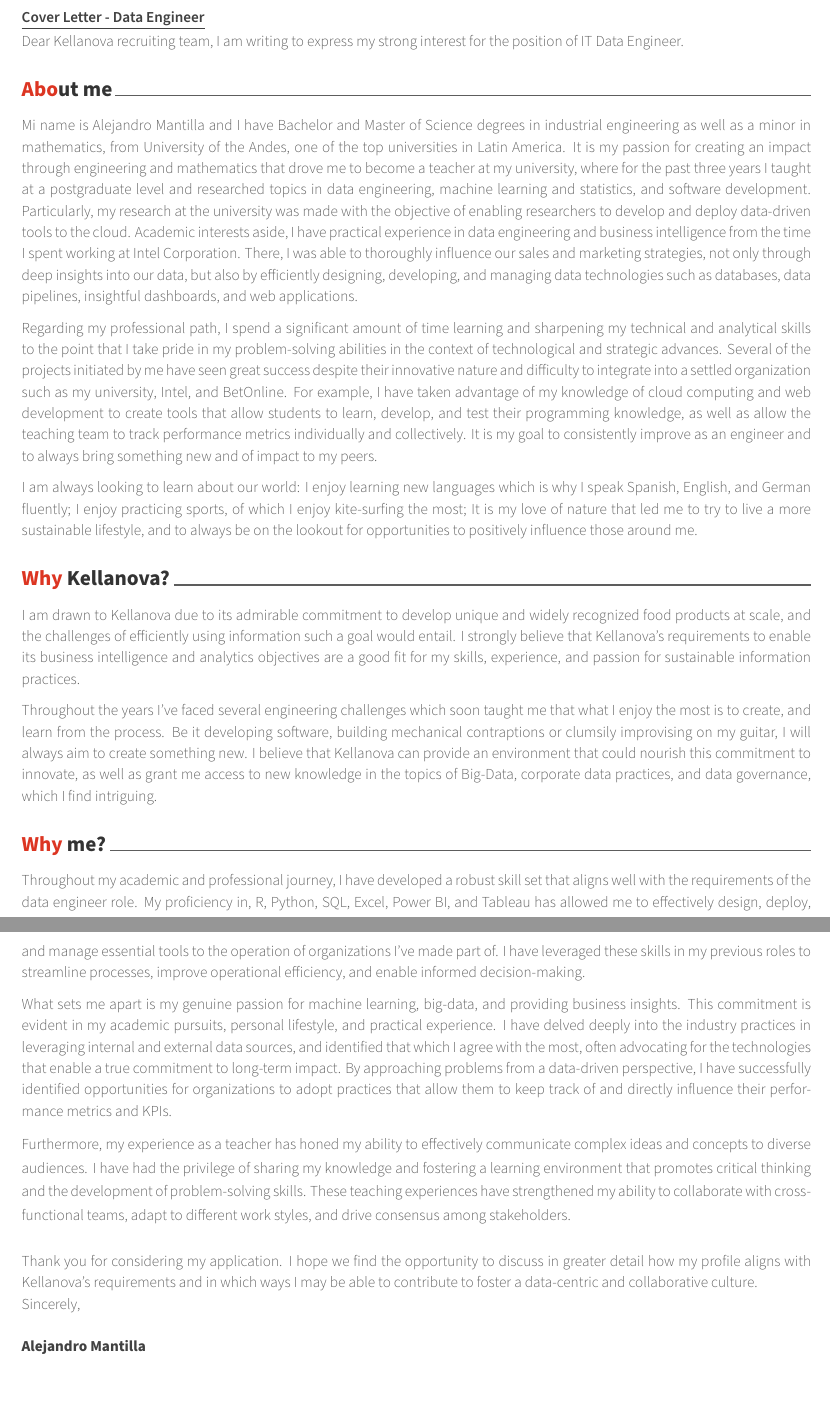
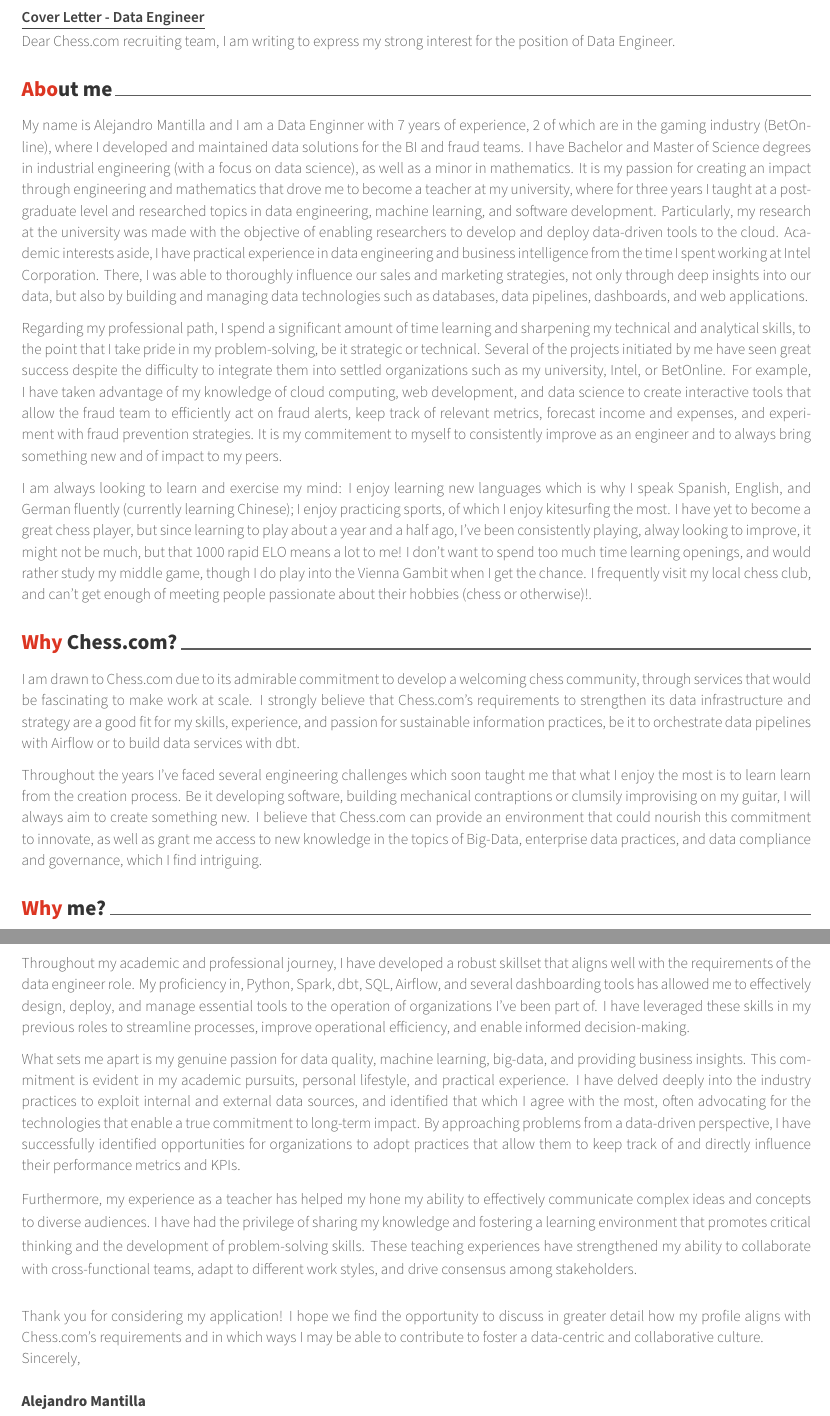
Before and after one commit to MantiMantilla/latex-cv, a LaTeX CV (src/main_cl.tex, which reads src/awesome-cv.cls): two parts of pages 1 and 2 of 2, joined at a grey line, cut so that both start at the same text. Compiled offline with XeLaTeX.

Commit message:
Tailored CV and CL to chess.com

```diff
--- a/src/awesome-cv.cls
+++ b/src/awesome-cv.cls
@@ -289,6 +289,10 @@
 % Usage: \homepage{<url>}
 \newcommand*{\homepage}[1]{\def\@homepage{#1}}
 
+% Defines writer's chess.com (optional)
+%Usage \chesscom{<chess.com-nick>}
+\newcommand*{\chesscom}[2]{\def\@chesscom{#1}\def\@chesscomElo{#2}}
+
 % Defines writer's github (optional)
 % Usage: \github{<github-nick>}
 \newcommand*{\github}[1]{\def\@github{#1}}
@@ -309,7 +313,7 @@
 
 % Defines writer's linked-in (optional)
 % Usage: \linkedin{<linked-in-nick>}
-\newcommand*{\linkedin}[1]{\def\@linkedin{#1}}
+\newcommand*{\linkedin}[2]{\def\@linkedin{#1}\def\@linkedinPath{#2}}
 
 % Defines writer's orcid (optional)
 % Usage: \orcid{<orcid-num>}
@@ -489,6 +493,12 @@
 				\href{\@teluri}{\faMobile\acvHeaderIconSep\@mobile}%
 				\setbool{isstart}{false}%
 			}%
+			\ifthenelse{\isundefined{\@chesscom}}%
+			{}%
+			{%
+				\ifbool{isstart}{\setbool{isstart}{false}}{\acvHeaderSocialSep}%
+        \href{https://www.chess.com/member/\@chesscom}{\faChessPawn\acvHeaderIconSep\@chesscom\ (\@chesscomElo)}%
+			}%
 			\ifthenelse{\isundefined{\@email}}%
 			{}%
 			{%
@@ -536,7 +546,7 @@
 			{}%
 			{%
 				\ifbool{isstart}{\setbool{isstart}{false}}{\acvHeaderSocialSep}%
-				\href{https://www.linkedin.com/in/\@linkedin}{\faLinkedin\acvHeaderIconSep\@linkedin}%
+				\href{https://www.linkedin.com/in/\@linkedinPath}{\faLinkedin\acvHeaderIconSep\@linkedin}%
 			}%
 			\ifthenelse{\isundefined{\@orcid}}%
 			{}%
--- a/src/main_cl.tex
+++ b/src/main_cl.tex
@@ -57,11 +57,11 @@
 \position{DATA SCIENCE{\enskip\cdotp\enskip}DATA ENGINEERING{\enskip\cdotp\enskip}BUSINESS INTELLIGENCE{\enskip\cdotp\enskip}SOFTWARE DEVELOPMENT}
 %\address{Bogotá, Colombia}
 
-\mobile{322 9044306}
+\chesscom{AlejoMantilla}{1088}
 \email{alejomantilla@protonmail.com}
 \homepage{mantimantilla.github.io}
 \github{MantiMantilla}
-\linkedin{Alejandro Mantilla}
+\linkedin{Alejandro Mantilla}{alejandro-mantilla-redondo}
 % \gitlab{gitlab-id}
 % \stackoverflow{SO-id}{SO-name}
 % \twitter{@twit}
@@ -81,15 +81,15 @@
 %	All of the below lines must be filled out
 %-------------------------------------------------------------------------------
 % The company being applied to
-\recipient{Kellanova {-} IT Data Engineer}{Kellanova}
+\recipient{Chess.com {-} Data Engineer}{Chess.com}
 % The date on the letter, default is the date of compilation
 \letterdate{\today}
 % The title of the letter
 \lettertitle{Cover Letter {-} Data Engineer}
 % How the letter is opened
-\letteropening{Dear Kellanova recruiting team, I am writing to express my strong interest for the position of IT Data Engineer.}
+\letteropening{Dear Chess.com recruiting team, I am writing to express my strong interest for the position of Data Engineer.}
 % How the letter is closed
-\letterclosing{Thank you for considering my application. I hope we find the opportunity to discuss in greater detail how my profile aligns with Kellanova's requirements and in which ways I may be able to contribute to foster a data-centric and collaborative culture.\\Sincerely,}
+\letterclosing{Thank you for considering my application! I hope we find the opportunity to discuss in greater detail how my profile aligns with Chess.com's requirements and in which ways I may be able to contribute to foster a data-centric and collaborative culture.\\Sincerely,}
 % Any enclosures with the letter
 %\letterenclosure[Attached]{Curriculum Vitae}
 
@@ -115,27 +115,27 @@
 
 	\lettersection{About me}
 
-	Mi name is Alejandro Mantilla and I have Bachelor and Master of Science degrees in industrial engineering as well as a minor in mathematics, from University of the Andes, one of the top universities in Latin America. It is my passion for creating an impact through engineering and mathematics that drove me to become a teacher at my university, where for the past three years I taught at a postgraduate level and researched topics in data engineering, machine learning and statistics, and software development. Particularly, my research at the university was made with the objective of enabling researchers to develop and deploy data-driven tools to the cloud. Academic interests aside, I have practical experience in data engineering and business intelligence from the time I spent working at Intel Corporation. There, I was able to thoroughly influence our sales and marketing strategies, not only through deep insights into our data, but also by efficiently designing, developing, and managing data technologies such as databases, data pipelines, insightful dashboards, and web applications.
+  My name is Alejandro Mantilla and I am a Data Enginner with 7 years of experience, 2 of which are in the gaming industry (BetOnline), where I developed and maintained data solutions for the BI and fraud teams. I have Bachelor and Master of Science degrees in industrial engineering (with a focus on data science), as well as a minor in mathematics. It is my passion for creating an impact through engineering and mathematics that drove me to become a teacher at my university, where for three years I taught at a postgraduate level and researched topics in data engineering, machine learning, and software development. Particularly, my research at the university was made with the objective of enabling researchers to develop and deploy data-driven tools to the cloud. Academic interests aside, I have practical experience in data engineering and business intelligence from the time I spent working at Intel Corporation. There, I was able to thoroughly influence our sales and marketing strategies, not only through deep insights into our data, but also by building and managing data technologies such as databases, data pipelines, dashboards, and web applications.
 
-	Regarding my professional path, I spend a significant amount of time learning and sharpening my technical and analytical skills to the point that I take pride in my problem-solving abilities in the context of technological and strategic advances. Several of the projects initiated by me have seen great success despite their innovative nature and difficulty to integrate into a settled organization such as my university, Intel, and BetOnline. For example, I have taken advantage of my knowledge of cloud computing and web development to create tools that allow students to learn, develop, and test their programming knowledge, as well as allow the teaching team to track performance metrics individually and collectively. It is my goal to consistently improve as an engineer and to always bring something new and of impact to my peers.
+	Regarding my professional path, I spend a significant amount of time learning and sharpening my technical and analytical skills, to the point that I take pride in my problem-solving, be it strategic or technical. Several of the projects initiated by me have seen great success despite the difficulty to integrate them into settled organizations such as my university, Intel, or BetOnline. For example, I have taken advantage of my knowledge of cloud computing, web development, and data science to create interactive tools that allow the fraud team to efficiently act on fraud alerts, keep track of relevant metrics, forecast income and expenses, and experiment with fraud prevention strategies. It is my commitement to myself to consistently improve as an engineer and to always bring something new and of impact to my peers.
 
-	I am always looking to learn about our world: I enjoy learning new languages which is why I speak Spanish, English, and German fluently; I enjoy practicing sports, of which I enjoy kite-surfing the most; It is my love of nature that led me to try to live a more sustainable lifestyle, and to always be on the lookout for opportunities to positively influence those around me.
+  I am always looking to learn and exercise my mind: I enjoy learning new languages which is why I speak Spanish, English, and German fluently (currently learning Chinese); I enjoy practicing sports, of which I enjoy kitesurfing the most. I have yet to become a great chess player, but since learning to play about a year and a half ago, I've been consistently playing, alway looking to improve, it might not be much, but that 1000 rapid ELO means a lot to me! I don't want to spend too much time learning openings, and would rather study my middle game, though I do play into the Vienna Gambit when I get the chance. I frequently visit my local chess club, and can't get enough of meeting people passionate about their hobbies (chess or otherwise)!.
 
 
-	\lettersection{Why Kellanova?}
+	\lettersection{Why Chess.com?}
 
-	I am drawn to Kellanova due to its admirable commitment to develop unique and widely recognized food products at scale, and the challenges of efficiently using information such a goal would entail. I strongly believe that Kellanova's requirements to enable its business intelligence and analytics objectives are a good fit for my skills, experience, and passion for sustainable information practices.
+	I am drawn to Chess.com due to its admirable commitment to develop a welcoming chess community, through services that would be fascinating to make work at scale. I strongly believe that Chess.com's requirements to strengthen its data infrastructure and strategy are a good fit for my skills, experience, and passion for sustainable information practices, be it to orchestrate data pipelines with Airflow or to build data services with dbt.
 
-	Throughout the years I've faced several engineering challenges which soon taught me that what I enjoy the most is to create, and learn from the process. Be it developing software, building mechanical contraptions or clumsily improvising on my guitar, I will always aim to create something new. I believe that Kellanova can provide an environment that could nourish this commitment to innovate, as well as grant me access to new knowledge in the topics of Big-Data, corporate data practices, and data governance, which I find intriguing.
+	Throughout the years I've faced several engineering challenges which soon taught me that what I enjoy the most is to learn learn from the creation process. Be it developing software, building mechanical contraptions or clumsily improvising on my guitar, I will always aim to create something new. I believe that Chess.com can provide an environment that could nourish this commitment to innovate, as well as grant me access to new knowledge in the topics of Big-Data, enterprise data practices, and data compliance and governance, which I find intriguing.
 
 
 	\lettersection{Why me?}
 
-	Throughout my academic and professional journey, I have developed a robust skill set that aligns well with the requirements of the data engineer role. My proficiency in, R, Python, SQL, Excel, Power BI, and Tableau has allowed me to effectively design, deploy, and manage essential tools to the operation of organizations I've made part of. I have leveraged these skills in my previous roles to streamline processes, improve operational efficiency, and enable informed decision-making.
+	Throughout my academic and professional journey, I have developed a robust skillset that aligns well with the requirements of the data engineer role. My proficiency in, Python, Spark, dbt, SQL, Airflow, and several dashboarding tools has allowed me to effectively design, deploy, and manage essential tools to the operation of organizations I've been part of. I have leveraged these skills in my previous roles to streamline processes, improve operational efficiency, and enable informed decision-making.
 
-	What sets me apart is my genuine passion for machine learning, big-data, and providing business insights. This commitment is evident in my academic pursuits, personal lifestyle, and practical experience. I have delved deeply into the industry practices in leveraging internal and external data sources, and identified that which I agree with the most, often advocating for the technologies that enable a true commitment to long-term impact. By approaching problems from a data-driven perspective, I have successfully identified opportunities for organizations to adopt practices that allow them to keep track of and directly influence their performance metrics and KPIs.
+	What sets me apart is my genuine passion for data quality, machine learning, big-data, and providing business insights. This commitment is evident in my academic pursuits, personal lifestyle, and practical experience. I have delved deeply into the industry practices to exploit internal and external data sources, and identified that which I agree with the most, often advocating for the technologies that enable a true commitment to long-term impact. By approaching problems from a data-driven perspective, I have successfully identified opportunities for organizations to adopt practices that allow them to keep track of and directly influence their performance metrics and KPIs.
 
-	Furthermore, my experience as a teacher has honed my ability to effectively communicate complex ideas and concepts to diverse audiences. I have had the privilege of sharing my knowledge and fostering a learning environment that promotes critical thinking and the development of problem-solving skills. These teaching experiences have strengthened my ability to collaborate with cross-functional teams, adapt to different work styles, and drive consensus among stakeholders.
+	Furthermore, my experience as a teacher has helped my hone my ability to effectively communicate complex ideas and concepts to diverse audiences. I have had the privilege of sharing my knowledge and fostering a learning environment that promotes critical thinking and the development of problem-solving skills. These teaching experiences have strengthened my ability to collaborate with cross-functional teams, adapt to different work styles, and drive consensus among stakeholders.
 \end{cvletter}
 
 
```
Also changed, not shown: src/cv/education.tex (+10 -10 lines), src/cv/experience.tex (+2 -1 lines), src/cv/skills.tex (+2 -2 lines), src/main_cv.tex (+3 -2 lines), src/awesome-cv.cls (2 more changed lines).
